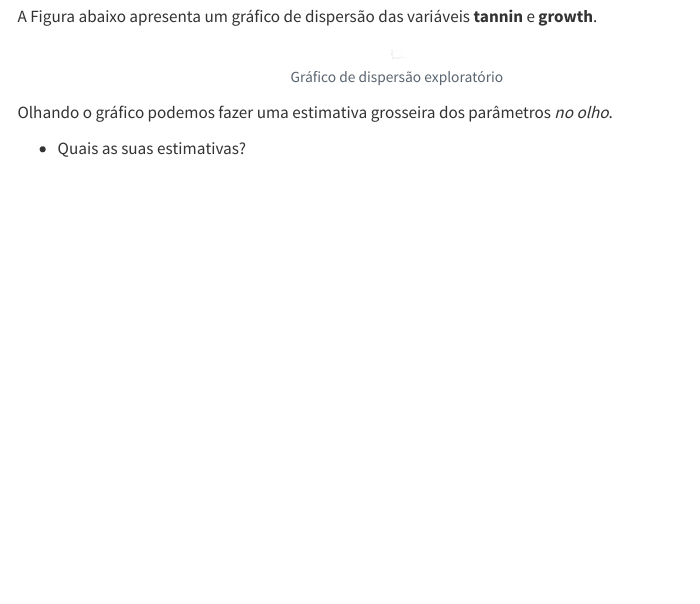
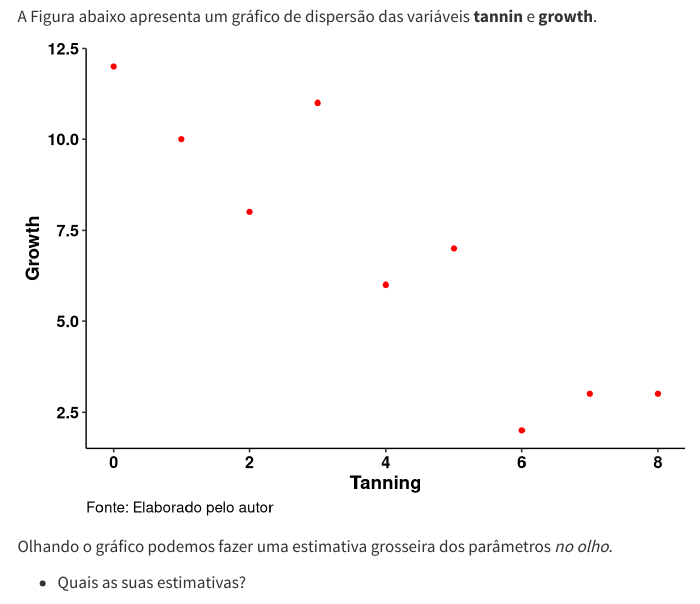
Before and after one commit to fcimackenzie/analisedados_grad_cc, a Quarto document (exerciciosteoria/regressaolinear.qmd): the page in a window 1100 px wide, from 12910 px down. Rendered offline with R 4.5, knitr and Pandoc in place of Quarto, with nearby package versions; some code elsewhere in the file could not run offline; menus at the side of the page are left out.

Commit message:
acerto no gráfico

````diff
--- a/exerciciosteoria/regressaolinear.qmd
+++ b/exerciciosteoria/regressaolinear.qmd
@@ -612,7 +612,7 @@ reg.data %>%
 
 A Figura abaixo apresenta um gráfico de dispersão das variáveis **tannin** e **growth**.
 
-```{r grfexpl, tidy=TRUE , fig.align='center', tidy.opts=list(width.cutoff=40), out.width='12cm', fig.cap='Gráfico de dispersão exploratório'}
+```{r}
 library(ggplot2)
 library(ggpubr)
 p <- ggplot(data = reg.data, aes(x = tannin, y = growth)) +
````
Also changed, not shown: docs/search.json, 2 other files.
